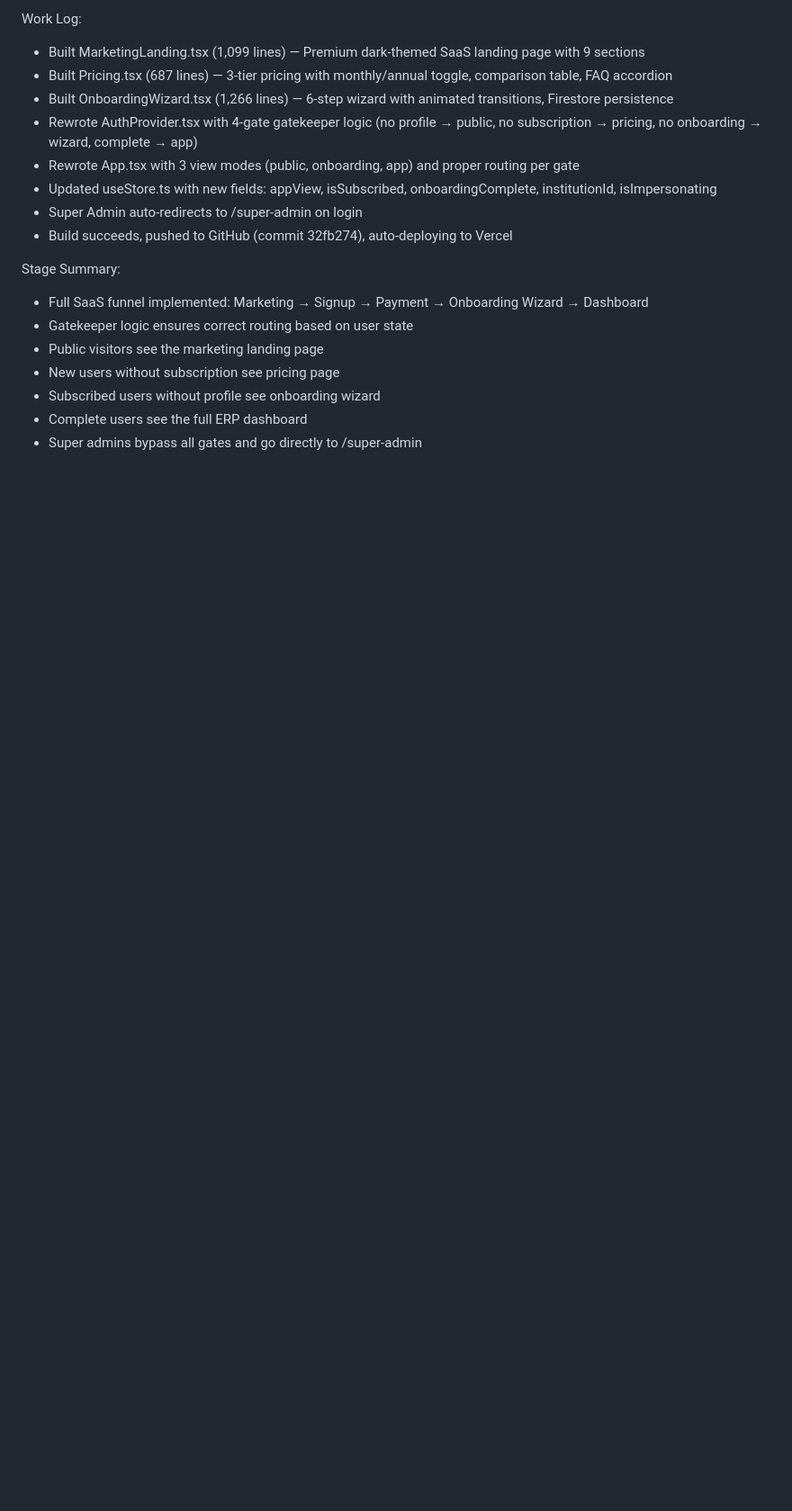
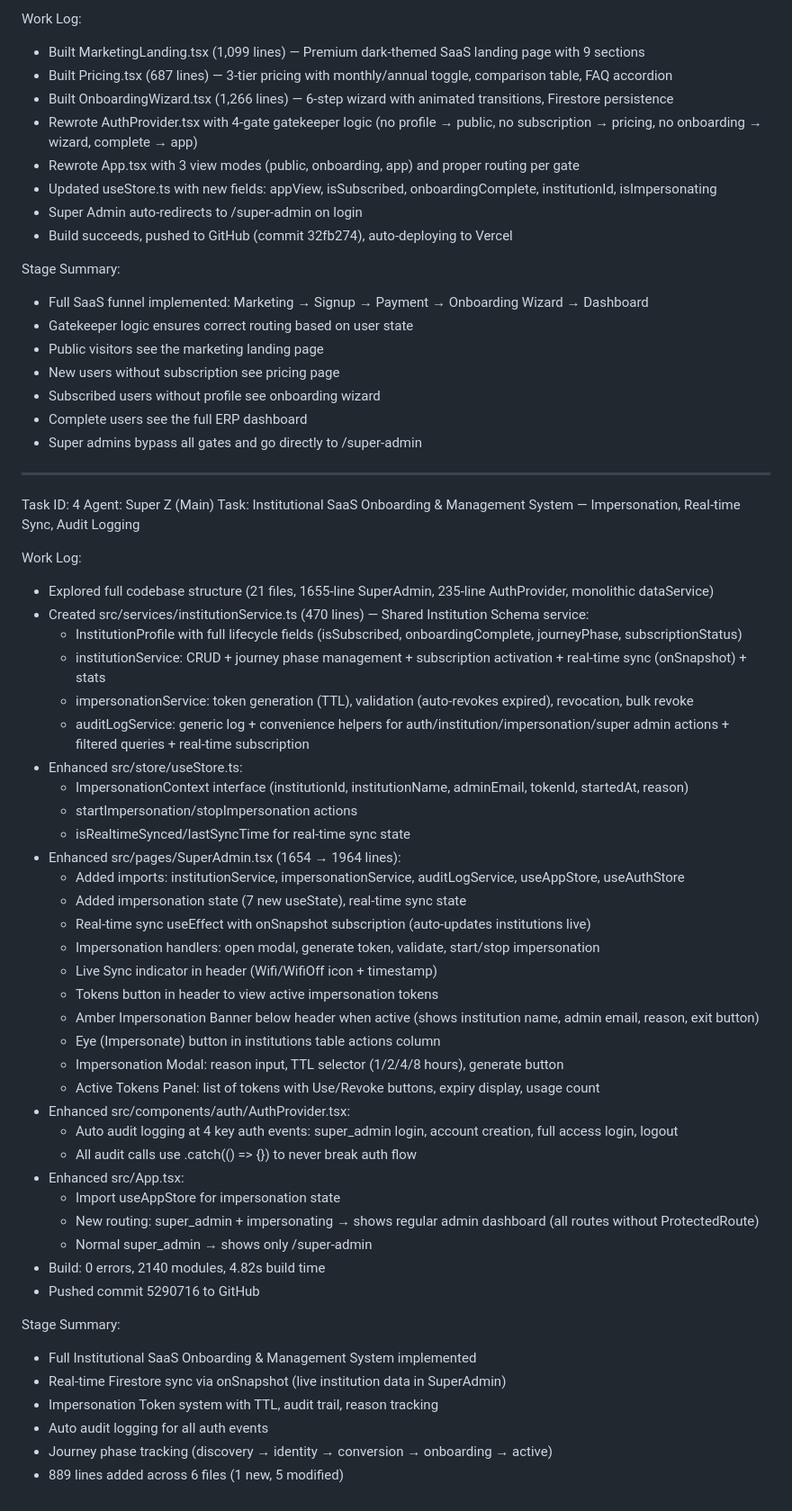
Before and after one commit to tabibliaai-cpu/ERP-for-TC, a Markdown page: worklog.md, the part around the change. Shown at 90% size. GitHub-like rendering; blank space fills up the shorter version.

Commit message:
chore: update worklog with Task ID 4 (SaaS Onboarding System)

```diff
--- a/worklog.md
+++ b/worklog.md
@@ -83,3 +83,48 @@ Stage Summary:
 - Subscribed users without profile see onboarding wizard
 - Complete users see the full ERP dashboard
 - Super admins bypass all gates and go directly to /super-admin
+
+---
+Task ID: 4
+Agent: Super Z (Main)
+Task: Institutional SaaS Onboarding & Management System — Impersonation, Real-time Sync, Audit Logging
+
+Work Log:
+- Explored full codebase structure (21 files, 1655-line SuperAdmin, 235-line AuthProvider, monolithic dataService)
+- Created src/services/institutionService.ts (470 lines) — Shared Institution Schema service:
+  - InstitutionProfile with full lifecycle fields (isSubscribed, onboardingComplete, journeyPhase, subscriptionStatus)
+  - institutionService: CRUD + journey phase management + subscription activation + real-time sync (onSnapshot) + stats
+  - impersonationService: token generation (TTL), validation (auto-revokes expired), revocation, bulk revoke
+  - auditLogService: generic log + convenience helpers for auth/institution/impersonation/super admin actions + filtered queries + real-time subscription
+- Enhanced src/store/useStore.ts:
+  - ImpersonationContext interface (institutionId, institutionName, adminEmail, tokenId, startedAt, reason)
+  - startImpersonation/stopImpersonation actions
+  - isRealtimeSynced/lastSyncTime for real-time sync state
+- Enhanced src/pages/SuperAdmin.tsx (1654 → 1964 lines):
+  - Added imports: institutionService, impersonationService, auditLogService, useAppStore, useAuthStore
+  - Added impersonation state (7 new useState), real-time sync state
+  - Real-time sync useEffect with onSnapshot subscription (auto-updates institutions live)
+  - Impersonation handlers: open modal, generate token, validate, start/stop impersonation
+  - Live Sync indicator in header (Wifi/WifiOff icon + timestamp)
+  - Tokens button in header to view active impersonation tokens
+  - Amber Impersonation Banner below header when active (shows institution name, admin email, reason, exit button)
+  - Eye (Impersonate) button in institutions table actions column
+  - Impersonation Modal: reason input, TTL selector (1/2/4/8 hours), generate button
+  - Active Tokens Panel: list of tokens with Use/Revoke buttons, expiry display, usage count
+- Enhanced src/components/auth/AuthProvider.tsx:
+  - Auto audit logging at 4 key auth events: super_admin login, account creation, full access login, logout
+  - All audit calls use .catch(() => {}) to never break auth flow
+- Enhanced src/App.tsx:
+  - Import useAppStore for impersonation state
+  - New routing: super_admin + impersonating → shows regular admin dashboard (all routes without ProtectedRoute)
+  - Normal super_admin → shows only /super-admin
+- Build: 0 errors, 2140 modules, 4.82s build time
+- Pushed commit 5290716 to GitHub
+
+Stage Summary:
+- Full Institutional SaaS Onboarding & Management System implemented
+- Real-time Firestore sync via onSnapshot (live institution data in SuperAdmin)
+- Impersonation Token system with TTL, audit trail, reason tracking
+- Auto audit logging for all auth events
+- Journey phase tracking (discovery → identity → conversion → onboarding → active)
+- 889 lines added across 6 files (1 new, 5 modified)
```
